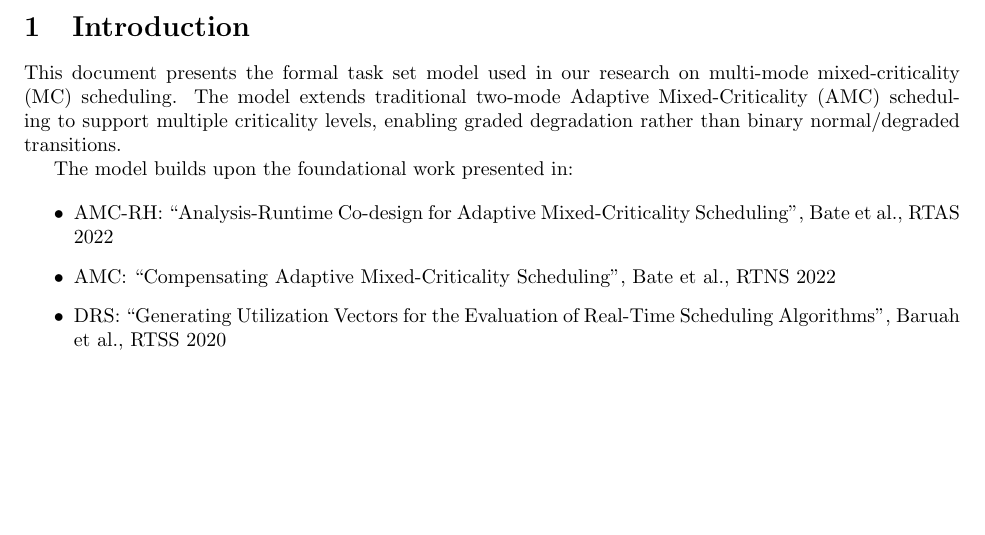
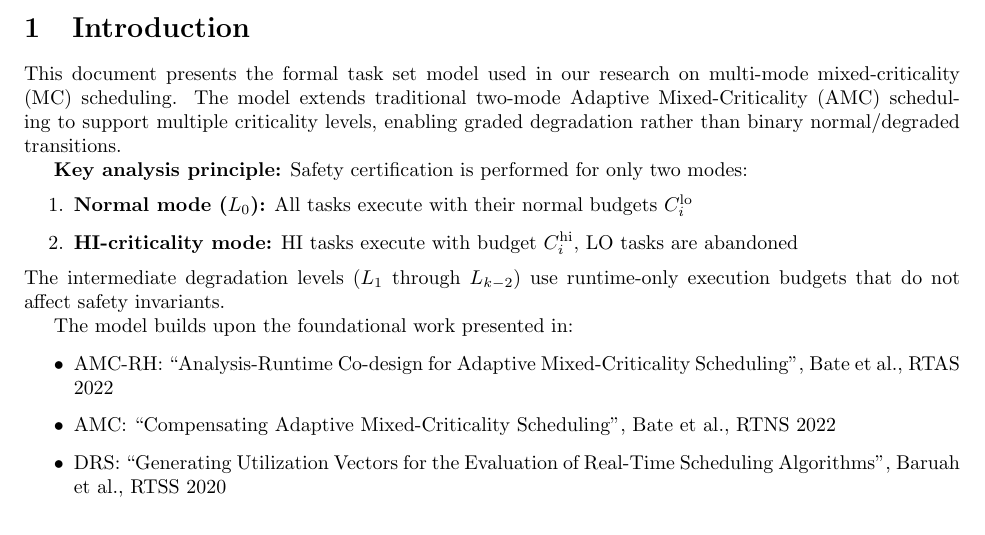
Before and after one commit to IainBate/Allocating-Criticality-Levels, a LaTeX document (task_set_model.tex): part of page 1 of 5, cut so that both start at the same text, the shorter picture padded with empty space. Compiled offline with pdfLaTeX.

Commit message:
chore: auto-commit before tool use at 2026-08-19 10:21:43

```diff
--- a/task_set_model.tex
+++ b/task_set_model.tex
@@ -30,6 +30,13 @@
 \section{Introduction}
 
 This document presents the formal task set model used in our research on multi-mode mixed-criticality (MC) scheduling. The model extends traditional two-mode Adaptive Mixed-Criticality (AMC) scheduling to support multiple criticality levels, enabling graded degradation rather than binary normal/degraded transitions.
+
+\textbf{Key analysis principle:} Safety certification is performed for only two modes:
+\begin{enumerate}
+    \item \textbf{Normal mode ($L_0$):} All tasks execute with their normal budgets $C_i^{\mathrm{lo}}$
+    \item \textbf{HI-criticality mode:} HI tasks execute with budget $C_i^{\mathrm{hi}}$, LO tasks are abandoned
+\end{enumerate}
+The intermediate degradation levels ($L_1$ through $L_{k-2}$) use runtime-only execution budgets that do not affect safety invariants.
 
 The model builds upon the foundational work presented in:
 
```
